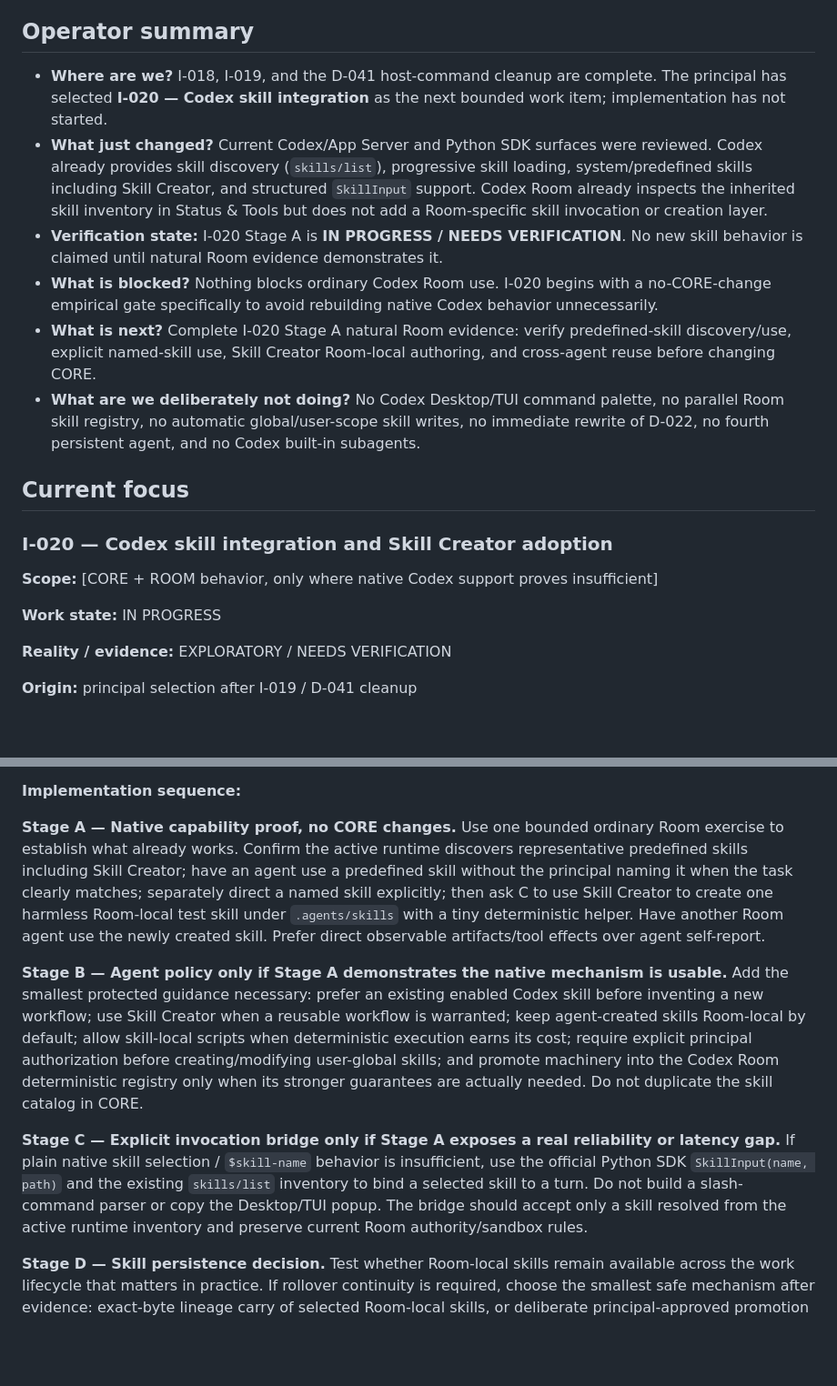
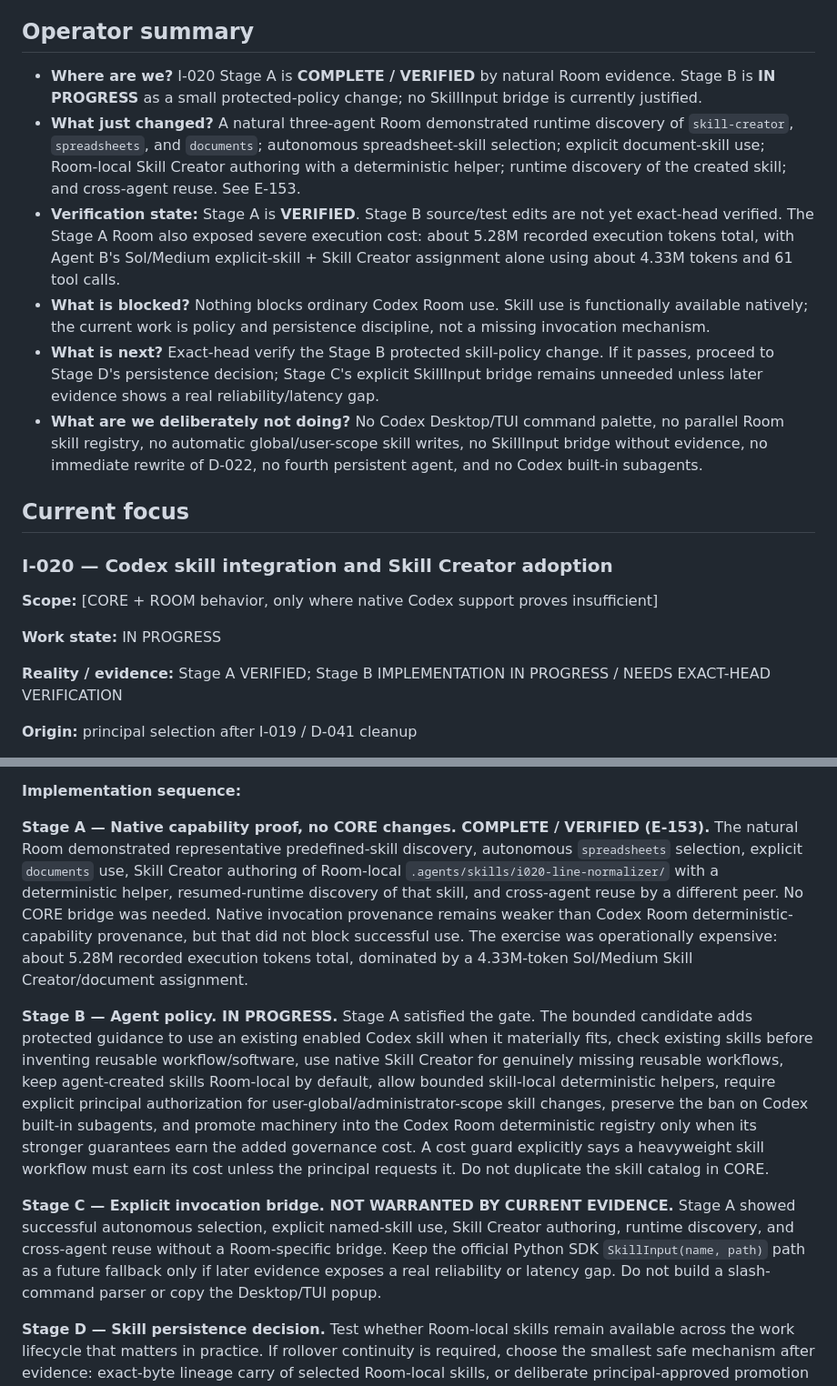
Before and after one commit to strigoi73-sudo/codex-room, a Markdown page: docs/project/06_DEVELOPMENT_CONTROL.md, 2 parts joined by grey strips. Shown at 91% size. Drawn GitHub-style; blank space fills up the shorter version.

Commit message:
docs: record I-020 Stage A and Stage B status

```diff
--- a/docs/project/06_DEVELOPMENT_CONTROL.md
+++ b/docs/project/06_DEVELOPMENT_CONTROL.md
@@ -6,12 +6,12 @@
 
 ## Operator summary
 
-- **Where are we?** I-018, I-019, and the D-041 host-command cleanup are complete. The principal has selected **I-020 — Codex skill integration** as the next bounded work item; implementation has not started.
-- **What just changed?** Current Codex/App Server and Python SDK surfaces were reviewed. Codex already provides skill discovery (`skills/list`), progressive skill loading, system/predefined skills including Skill Creator, and structured `SkillInput` support. Codex Room already inspects the inherited skill inventory in Status & Tools but does not add a Room-specific skill invocation or creation layer.
-- **Verification state:** I-020 Stage A is **IN PROGRESS / NEEDS VERIFICATION**. No new skill behavior is claimed until natural Room evidence demonstrates it.
-- **What is blocked?** Nothing blocks ordinary Codex Room use. I-020 begins with a no-CORE-change empirical gate specifically to avoid rebuilding native Codex behavior unnecessarily.
-- **What is next?** Complete I-020 Stage A natural Room evidence: verify predefined-skill discovery/use, explicit named-skill use, Skill Creator Room-local authoring, and cross-agent reuse before changing CORE.
-- **What are we deliberately not doing?** No Codex Desktop/TUI command palette, no parallel Room skill registry, no automatic global/user-scope skill writes, no immediate rewrite of D-022, no fourth persistent agent, and no Codex built-in subagents.
+- **Where are we?** I-020 Stage A is **COMPLETE / VERIFIED** by natural Room evidence. Stage B is **IN PROGRESS** as a small protected-policy change; no SkillInput bridge is currently justified.
+- **What just changed?** A natural three-agent Room demonstrated runtime discovery of `skill-creator`, `spreadsheets`, and `documents`; autonomous spreadsheet-skill selection; explicit document-skill use; Room-local Skill Creator authoring with a deterministic helper; runtime discovery of the created skill; and cross-agent reuse. See E-153.
+- **Verification state:** Stage A is **VERIFIED**. Stage B source/test edits are not yet exact-head verified. The Stage A Room also exposed severe execution cost: about 5.28M recorded execution tokens total, with Agent B's Sol/Medium explicit-skill + Skill Creator assignment alone using about 4.33M tokens and 61 tool calls.
+- **What is blocked?** Nothing blocks ordinary Codex Room use. Skill use is functionally available natively; the current work is policy and persistence discipline, not a missing invocation mechanism.
+- **What is next?** Exact-head verify the Stage B protected skill-policy change. If it passes, proceed to Stage D's persistence decision; Stage C's explicit SkillInput bridge remains unneeded unless later evidence shows a real reliability/latency gap.
+- **What are we deliberately not doing?** No Codex Desktop/TUI command palette, no parallel Room skill registry, no automatic global/user-scope skill writes, no SkillInput bridge without evidence, no immediate rewrite of D-022, no fourth persistent agent, and no Codex built-in subagents.
 
 ## Current focus
 
@@ -21,7 +21,7 @@
 
 **Work state:** IN PROGRESS
 
-**Reality / evidence:** EXPLORATORY / NEEDS VERIFICATION
+**Reality / evidence:** Stage A VERIFIED; Stage B IMPLEMENTATION IN PROGRESS / NEEDS EXACT-HEAD VERIFICATION
 
 **Origin:** principal selection after I-019 / D-041 cleanup
 
@@ -39,11 +39,11 @@
 
 **Implementation sequence:**
 
-**Stage A — Native capability proof, no CORE changes.** Use one bounded ordinary Room exercise to establish what already works. Confirm the active runtime discovers representative predefined skills including Skill Creator; have an agent use a predefined skill without the principal naming it when the task clearly matches; separately direct a named skill explicitly; then ask C to use Skill Creator to create one harmless Room-local test skill under `.agents/skills` with a tiny deterministic helper. Have another Room agent use the newly created skill. Prefer direct observable artifacts/tool effects over agent self-report.
+**Stage A — Native capability proof, no CORE changes. COMPLETE / VERIFIED (E-153).** The natural Room demonstrated representative predefined-skill discovery, autonomous `spreadsheets` selection, explicit `documents` use, Skill Creator authoring of Room-local `.agents/skills/i020-line-normalizer/` with a deterministic helper, resumed-runtime discovery of that skill, and cross-agent reuse by a different peer. No CORE bridge was needed. Native invocation provenance remains weaker than Codex Room deterministic-capability provenance, but that did not block successful use. The exercise was operationally expensive: about 5.28M recorded execution tokens total, dominated by a 4.33M-token Sol/Medium Skill Creator/document assignment.
 
-**Stage B — Agent policy only if Stage A demonstrates the native mechanism is usable.** Add the smallest protected guidance necessary: prefer an existing enabled Codex skill before inventing a new workflow; use Skill Creator when a reusable workflow is warranted; keep agent-created skills Room-local by default; allow skill-local scripts when deterministic execution earns its cost; require explicit principal authorization before creating/modifying user-global skills; and promote machinery into the Codex Room deterministic registry only when its stronger guarantees are actually needed. Do not duplicate the skill catalog in CORE.
+**Stage B — Agent policy. IN PROGRESS.** Stage A satisfied the gate. The bounded candidate adds protected guidance to use an existing enabled Codex skill when it materially fits, check existing skills before inventing reusable workflow/software, use native Skill Creator for genuinely missing reusable workflows, keep agent-created skills Room-local by default, allow bounded skill-local deterministic helpers, require explicit principal authorization for user-global/administrator-scope skill changes, preserve the ban on Codex built-in subagents, and promote machinery into the Codex Room deterministic registry only when its stronger guarantees earn the added governance cost. A cost guard explicitly says a heavyweight skill workflow must earn its cost unless the principal requests it. Do not duplicate the skill catalog in CORE.
 
-**Stage C — Explicit invocation bridge only if Stage A exposes a real reliability or latency gap.** If plain native skill selection / `$skill-name` behavior is insufficient, use the official Python SDK `SkillInput(name, path)` and the existing `skills/list` inventory to bind a selected skill to a turn. Do not build a slash-command parser or copy the Desktop/TUI popup. The bridge should accept only a skill resolved from the active runtime inventory and preserve current Room authority/sandbox rules.
+**Stage C — Explicit invocation bridge. NOT WARRANTED BY CURRENT EVIDENCE.** Stage A showed successful autonomous selection, explicit named-skill use, Skill Creator authoring, runtime discovery, and cross-agent reuse without a Room-specific bridge. Keep the official Python SDK `SkillInput(name, path)` path as a future fallback only if later evidence exposes a real reliability or latency gap. Do not build a slash-command parser or copy the Desktop/TUI popup.
 
 **Stage D — Skill persistence decision.** Test whether Room-local skills remain available across the work lifecycle that matters in practice. If rollover continuity is required, choose the smallest safe mechanism after evidence: exact-byte lineage carry of selected Room-local skills, or deliberate principal-approved promotion to a broader Codex skill scope. Do not silently make a Room-created skill global. Preserve exact provenance if Codex Room itself carries skill bytes across lineage.
 
```
Also changed, not shown: other parts of docs/project/06_DEVELOPMENT_CONTROL.md (+1 -1 lines).
